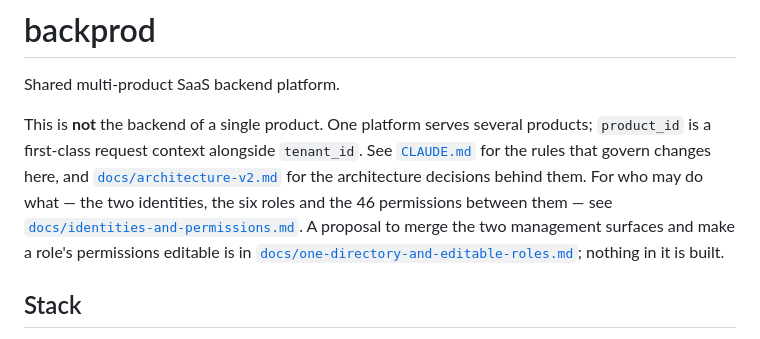
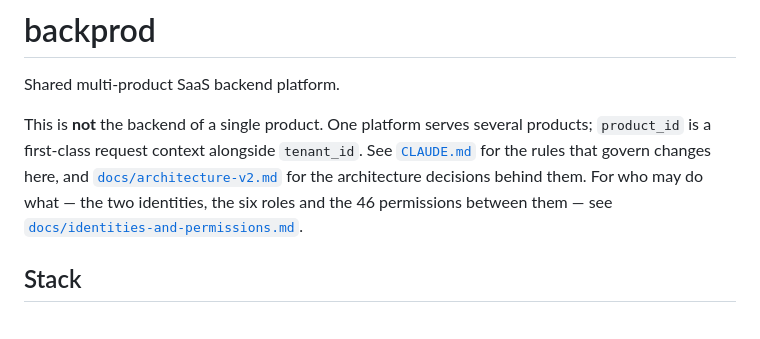
Before and after one commit to bertrandra/backprod, a Markdown page: README.md, the part around the change. GitHub-like rendering.

```diff
--- a/README.md
+++ b/README.md
@@ -9,10 +9,6 @@ See [`CLAUDE.md`](CLAUDE.md) for the rules that govern changes here, and
 decisions behind them. For who may do what —
 the two identities, the six roles and the 46 permissions between them —
 see [`docs/identities-and-permissions.md`](docs/identities-and-permissions.md).
-A proposal to merge the two management surfaces and make a role's permissions
-editable is in
-[`docs/one-directory-and-editable-roles.md`](docs/one-directory-and-editable-roles.md);
-nothing in it is built.
 
 ## Stack
 
```
Also changed, not shown: docs/one-directory-and-editable-roles.md (deleted, +0 -359 lines).
